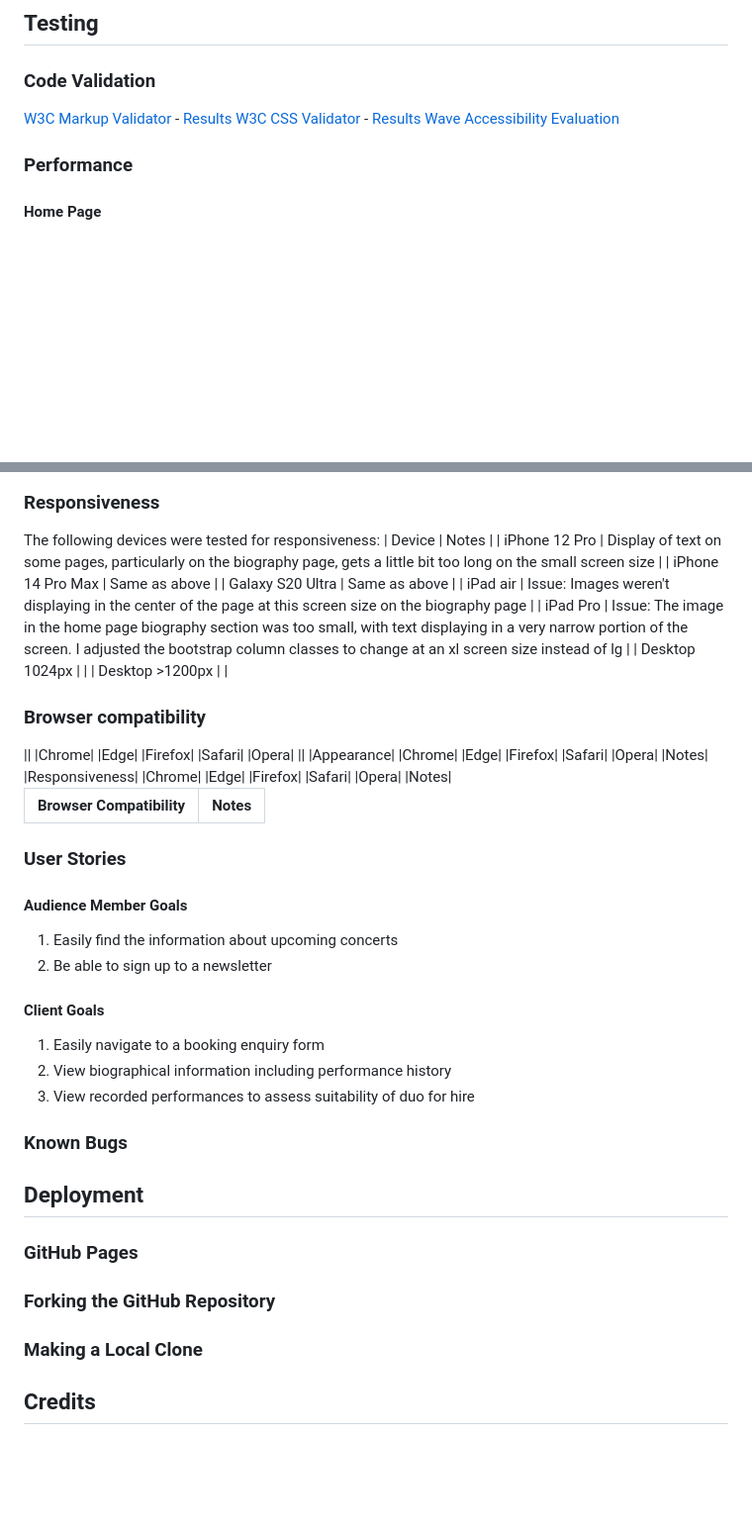
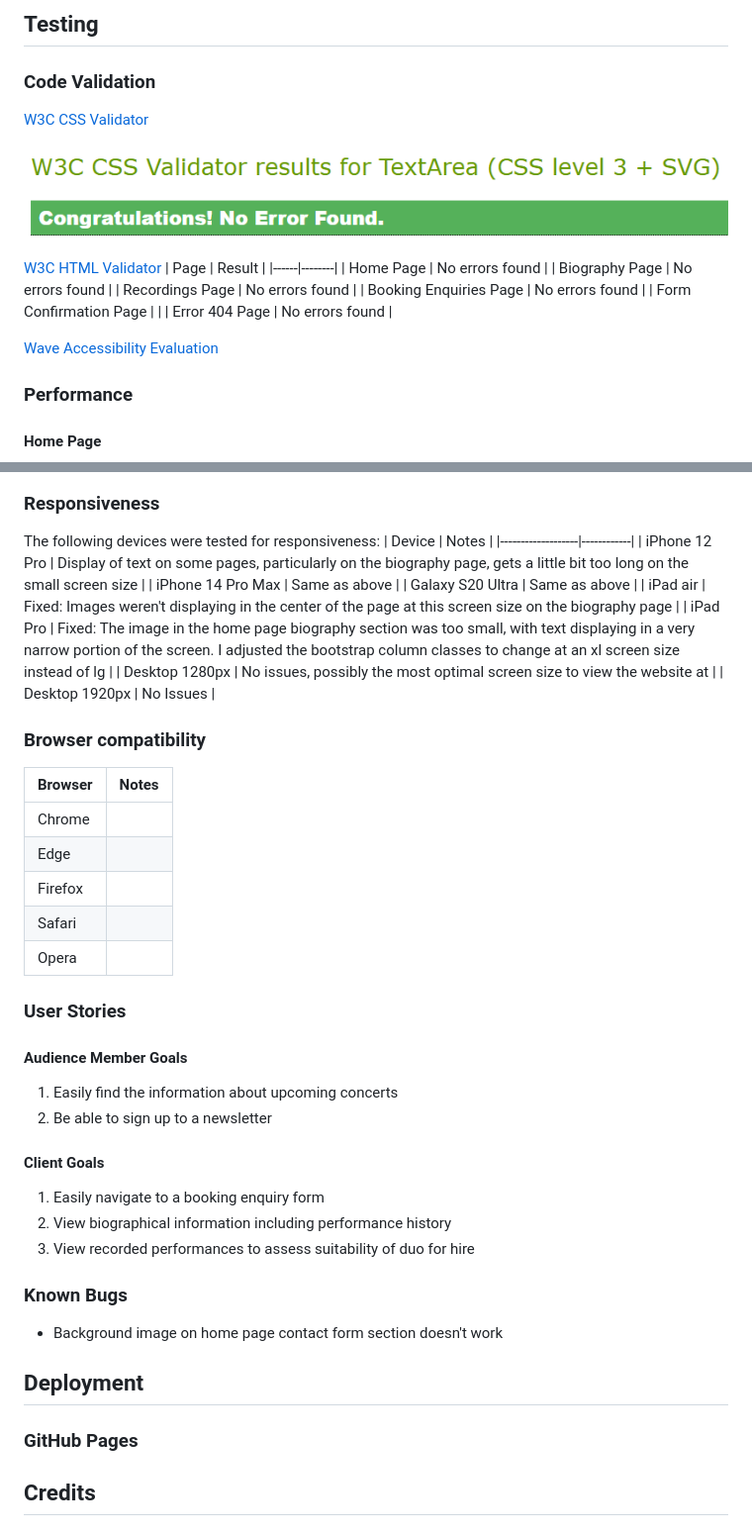
Before and after one commit to ReubenStr0bel/Duo-Teithio-Website, a Markdown page: README.md, 2 parts joined by grey strips. Shown: that part at 99% size. GitHub-like rendering; pictures changed too: readme_assets/images/css_validation.png (added); blank space fills up the shorter version.

```diff
--- a/README.md
+++ b/README.md
@@ -82,12 +82,24 @@ Duo Teithio is a classical ensemble of two members who need a website to communi
 
 ## Testing
   ### Code Validation
-   [W3C Markup Validator](https://jigsaw.w3.org/css-validator/#validate_by_input) - [Results](https://github.com/)
-   [W3C CSS Validator](https://jigsaw.w3.org/css-validator/#validate_by_input) - [Results](https://github.com/)
-   [Wave Accessibility Evaluation](https://wave.webaim.org/)
+  [W3C CSS Validator](https://jigsaw.w3.org/css-validator/#validate_by_input)
+
+  ![CSS validation result](./readme_assets/images/css_validation.png)
+
+  [W3C HTML Validator](https://validator.w3.org/)
+  | Page | Result |
+  |------|--------|
+  | Home Page | No errors found |
+  | Biography Page | No errors found |
+  | Recordings Page | No errors found |
+  | Booking Enquiries Page | No errors found |
+  | Form Confirmation Page |  |
+  | Error 404 Page | No errors found |
+
+
+  [Wave Accessibility Evaluation](https://wave.webaim.org/)
 
   ### Performance
-
   #### Home Page
   ![Lighthouse Screenshot](./readme_assets/images/index_performance.png)
   #### Biography Page
@@ -102,48 +114,24 @@ Duo Teithio is a classical ensemble of two members who need a website to communi
 
   The following devices were tested for responsiveness:
   | Device            | Notes      |
+  |-------------------|------------|
   | iPhone 12 Pro     | Display of text on some pages, particularly on the biography page, gets a little bit too long on the small screen size |
   | iPhone 14 Pro Max | Same as above |
   | Galaxy S20 Ultra  | Same as above |
-  | iPad air          | Issue: Images weren't displaying in the center of the page at this screen size on the biography page |
-  | iPad Pro          | Issue: The image in the home page biography section was too small, with text displaying in a very narrow portion of the screen. I adjusted the bootstrap column classes to change at an xl screen size instead of lg |
-  | Desktop 1024px    |            |
-  | Desktop >1200px   |            |
+  | iPad air          | Fixed: Images weren't displaying in the center of the page at this screen size on the biography page |
+  | iPad Pro          | Fixed: The image in the home page biography section was too small, with text displaying in a very narrow portion of the screen. I adjusted the bootstrap column classes to change at an xl screen size instead of lg |
+  | Desktop 1280px    | No issues, possibly the most optimal screen size to view the website at |
+  | Desktop 1920px    | No Issues |
 
   ### Browser compatibility
-<table>
-  <tr>
-    <th colspan="6">Browser Compatibility</th>
-    <th>Notes</th>
-  </tr>
-  <tr>
-    ||
-    |Chrome|
-    |Edge|
-    |Firefox|
-    |Safari|
-    |Opera|
-    ||
-  </tr>
-  <tr>
-    |Appearance|
-    |Chrome|
-    |Edge|
-    |Firefox|
-    |Safari|
-    |Opera|
-    |Notes|
-  </tr>
-  <tr>
-    |Responsiveness|
-    |Chrome|
-    |Edge|
-    |Firefox|
-    |Safari|
-    |Opera|
-    |Notes|
-  </tr>
-</table>
+  | Browser | Notes |
+  |---------|-------|
+  | Chrome  |       |
+  | Edge    |       |
+  | Firefox |       |
+  | Safari  |       |
+  | Opera   |       |
+
 
   ### User Stories
   #### Audience Member Goals
@@ -151,19 +139,16 @@ Duo Teithio is a classical ensemble of two members who need a website to communi
   2. Be able to sign up to a newsletter
 
 #### Client Goals
-  1. Easily navigate to a booking enquiry form
-  2. View biographical information including performance history
-  3. View recorded performances to assess suitability of duo for hire
+1. Easily navigate to a booking enquiry form
+2. View biographical information including performance history
+3. View recorded performances to assess suitability of duo for hire
 
-  ### Known Bugs
+### Known Bugs
+* Background image on home page contact form section doesn't work
 
 ## Deployment
 
   ### GitHub Pages
-
-  ### Forking the GitHub Repository
-
-  ### Making a Local Clone
 
 ## Credits
 
```
Also changed, not shown: 1 other file.
